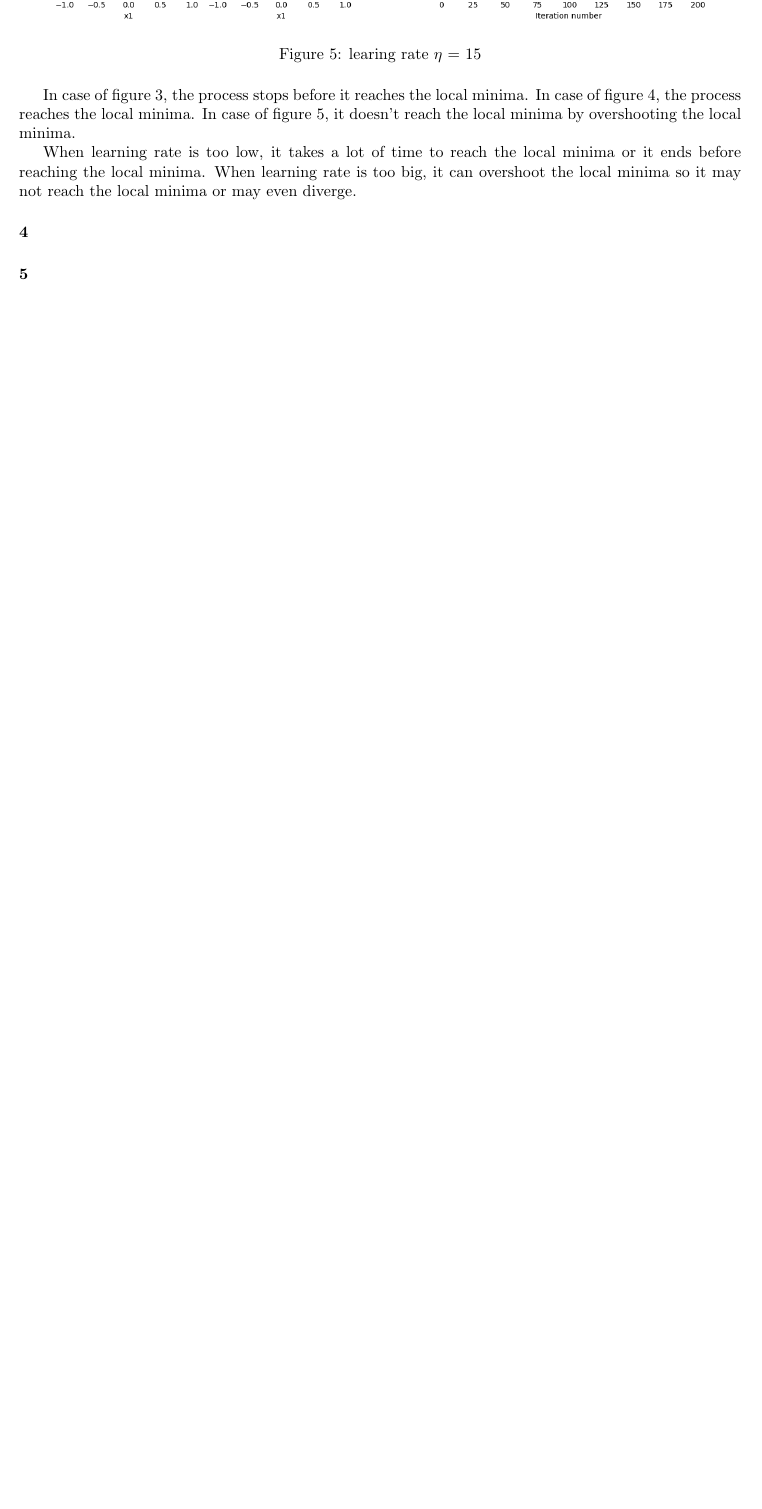
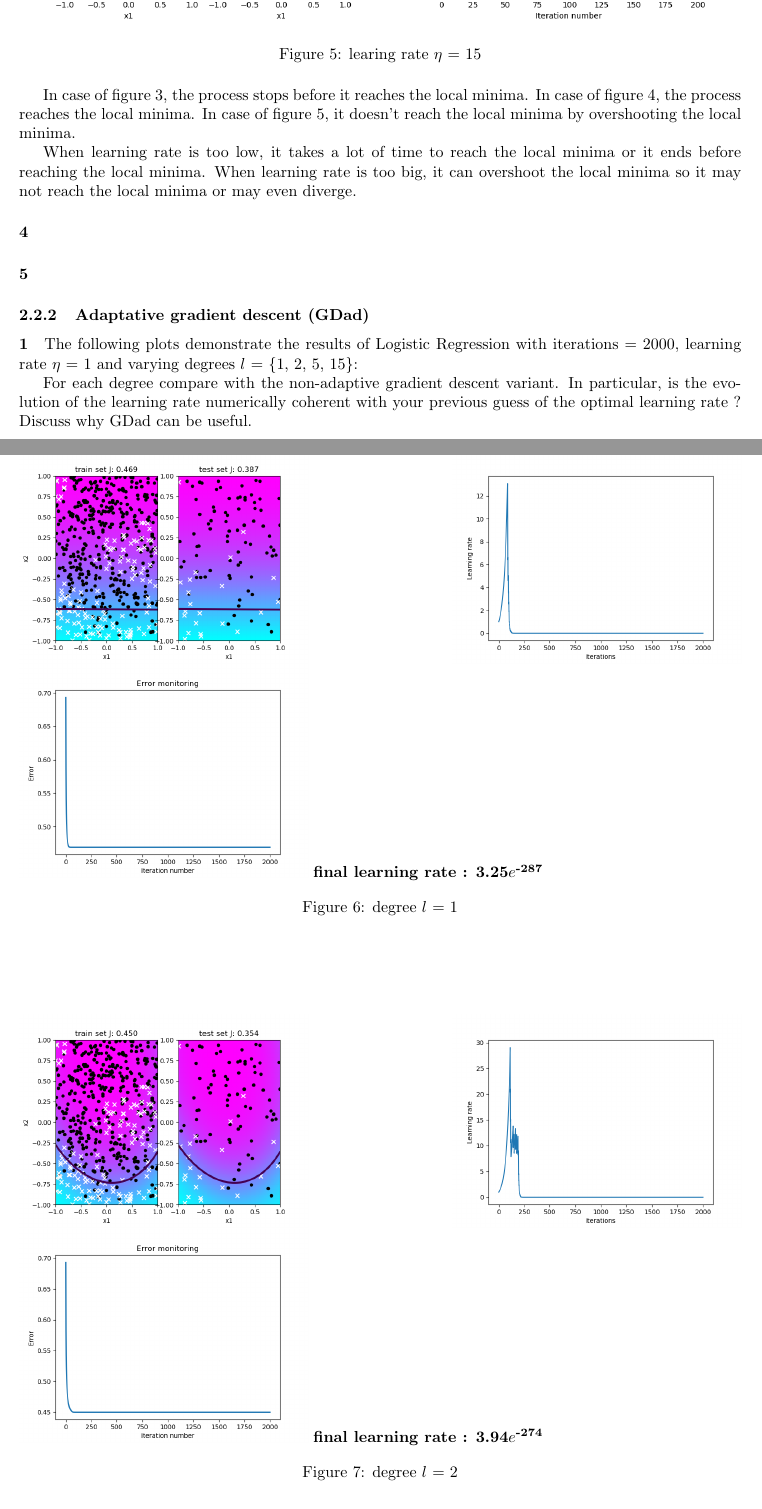
Before and after one commit to alex4864/CI-Assignment-1, a LaTeX document (paper/paper.tex): part of page 5 of 5 before the commit and two parts of pages 5 and 6 of 7 after it, the two joined at a grey line, cut so that both start at the same text, the shorter picture padded with empty space. Compiled offline with pdfLaTeX.

Commit message:
Update the answer 2.2.2.1

```diff
--- a/paper/paper.tex
+++ b/paper/paper.tex
@@ -119,3 +119,21 @@ When learning rate is too low, it takes a lot of time to reach the local minima
 4
 \paragraph
 5
+
+\subsubsection{Adaptative gradient descent (GDad)}
+\paragraph
+1 The following plots demonstrate the results of Logistic Regression with iterations = 2000, learning rate $\eta$ = 1 and varying degrees $l$ = \{1, 2, 5, 15\}:
+\begin{figure}[h]
+	\includegraphics[width=0.4	\textwidth]{logreg_deg1_iter20000.png}
+	\includegraphics[width=0.4\textwidth]{logreg_deg1_iter20000_learn.png}
+	\includegraphics[width=0.4\textwidth]{logreg_deg1_iter20000_error.png}
+	\textbf{final learning rate : 3.25$e$\textsuperscript{-287}}
+	\caption{degree $l$ = 1}
+\end{figure}
+\begin{figure}[h]
+\includegraphics[width=0.4	\textwidth]{logreg_deg2_iter2000.png}
+\includegraphics[width=0.4\textwidth]{logreg_deg2_iter2000_learn.png}
+\includegraphics[width=0.4\textwidth]{logreg_deg2_iter2000_error.png}
+\textbf{final learning rate : 3.94$e$\textsuperscript{-274}}
+\caption{degree $l$ = 2}
+\end{figure}
@@ -121,0 +146 @@ When learning rate is too low, it takes a lot of time to reach the local minima
+\end{figure}
@@ -122 +153,5 @@ When learning rate is too low, it takes a lot of time to reach the local minima
+\end{figure}
+
+For each degree compare with the non-adaptive gradient descent variant. In particular, is the evolution of the learning rate numerically coherent with your previous guess of the optimal learning rate ? Discuss why GDad can be useful.
+
 \end{document}
```
Also changed, not shown: paper/logreg_deg15_iter2000.png (added), paper/logreg_deg15_iter2000_error.png (added), paper/logreg_deg15_iter2000_learn.png (added), paper/logreg_deg1_iter20000.png (added), paper/logreg_deg1_iter20000_error.png (added), paper/logreg_deg1_iter20000_learn.png (added), paper/logreg_deg2_iter2000.png (added), paper/logreg_deg2_iter2000_error.png (added), paper/logreg_deg2_iter2000_learn.png (added), paper/logreg_deg5_iter2000.png (added), paper/logreg_deg5_iter2000_error.png (added), paper/logreg_deg5_iter2000_learn.png (added), paper/paper.tex (12 more changed lines).
